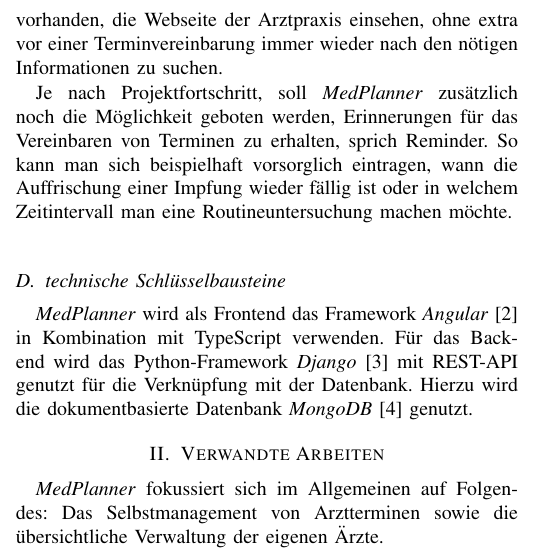
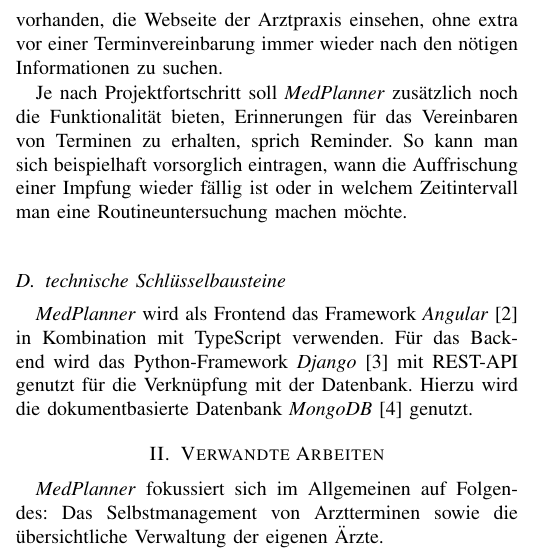
Before and after one commit to cyberlytics/MedPlanner, a LaTeX paper (LaTeX/ConferencePaper/20210503_TeamGruen_Konzeptpapier.tex): part of one column of page 1 of 2, cut so that both start at the same text. Compiled offline with pdfLaTeX; a missing font is replaced by an installed copy or a similar font; a LaTeX package or settings file that is missing is left out.

Commit message:
remove typos

```diff
--- a/LaTeX/ConferencePaper/20210503_TeamGruen_Konzeptpapier.tex
+++ b/LaTeX/ConferencePaper/20210503_TeamGruen_Konzeptpapier.tex
@@ -63,7 +63,7 @@
 \subsection{Alleinstellungsmerkmal}
 Innerhalb der Web-Anwendung ist es möglich, Kontaktinformationen für die eigenen Ärzte abzuspeichern. So kann man zum Beispiel immer die Telefonnummer, Adresse und, falls vorhanden, die Webseite der Arztpraxis einsehen, ohne extra vor einer Terminvereinbarung immer wieder nach den nötigen Informationen zu suchen.
 
-Je nach Projektfortschritt, soll \textit{MedPlanner} zusätzlich noch die Möglichkeit geboten werden, Erinnerungen für das Vereinbaren von Terminen zu erhalten, sprich Reminder. So kann man sich beispielhaft vorsorglich eintragen, wann die Auffrischung einer Impfung wieder fällig ist oder in welchem Zeitintervall man eine Routineuntersuchung machen möchte.\\
+Je nach Projektfortschritt soll \textit{MedPlanner} zusätzlich noch die Funktionalität bieten, Erinnerungen für das Vereinbaren von Terminen zu erhalten, sprich Reminder. So kann man sich beispielhaft vorsorglich eintragen, wann die Auffrischung einer Impfung wieder fällig ist oder in welchem Zeitintervall man eine Routineuntersuchung machen möchte.\\
 
 \subsection{technische Schlüsselbausteine}
 \textit{MedPlanner} wird als Frontend das Framework \textit{Angular}~\cite{angular} in Kombination mit TypeScript verwenden. Für das Backend wird das Python-Framework \textit{Django}~\cite{django} mit REST-API genutzt für die Verknüpfung mit der Datenbank. Hierzu wird die dokumentbasierte Datenbank \textit{MongoDB}~\cite{mongodb} genutzt.
```
Also changed, not shown: LaTeX/ConferencePaper/20210503_TeamGruen_Konzeptpapier.pdf.
